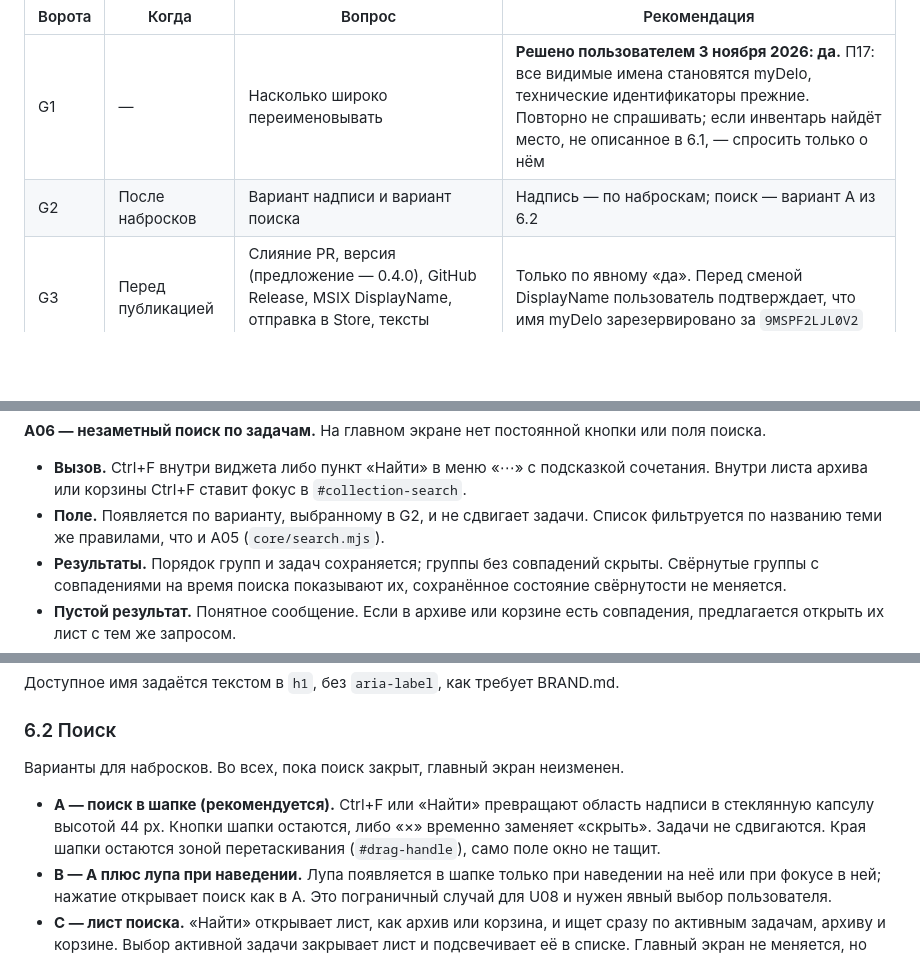
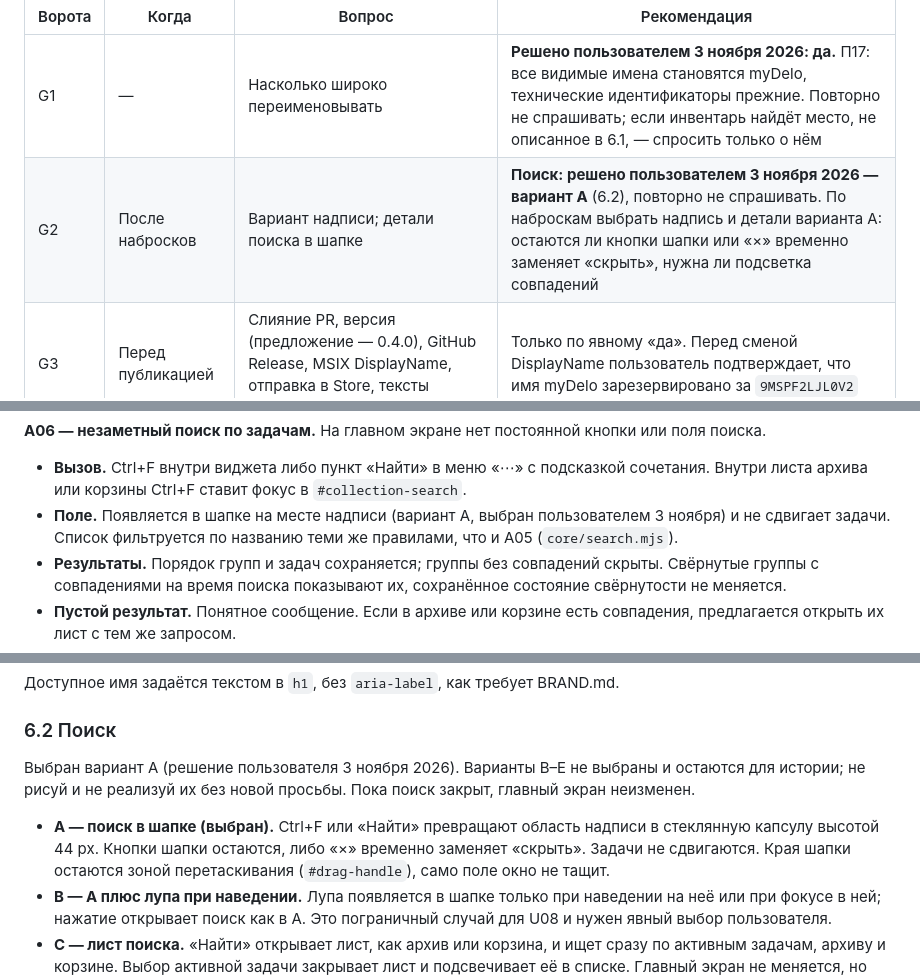
Before and after one commit to smmisha/Delo, a Markdown page: prompts/MYDELO-SEARCH.md, 3 parts joined by grey strips. Drawn GitHub-style; blank space fills up the shorter version.

Commit message:
Record the chosen header search variant in the cycle prompt
The user picked variant A on November 3: the search field appears in
the header in place of the wordmark. The other variants stay as
history; the sketches now cover only variant A details and the
wordmark choice.

Co-Authored-By: Claude Opus 5.5 <noreply@anthropic.com>
Claude-Session: https://claude.ai/code/session_01JBbA4wpQaTQZ4f5FrdYNzt

```diff
--- a/prompts/MYDELO-SEARCH.md
+++ b/prompts/MYDELO-SEARCH.md
@@ -109,7 +110,7 @@
 | Ворота | Когда | Вопрос | Рекомендация |
 | --- | --- | --- | --- |
 | G1 | — | Насколько широко переименовывать | **Решено пользователем 3 ноября 2026: да.** П17: все видимые имена становятся myDelo, технические идентификаторы прежние. Повторно не спрашивать; если инвентарь найдёт место, не описанное в 6.1, — спросить только о нём |
-| G2 | После набросков | Вариант надписи и вариант поиска | Надпись — по наброскам; поиск — вариант A из 6.2 |
+| G2 | После набросков | Вариант надписи; детали поиска в шапке | **Поиск: решено пользователем 3 ноября 2026 — вариант A** (6.2), повторно не спрашивать. По наброскам выбрать надпись и детали варианта A: остаются ли кнопки шапки или «×» временно заменяет «скрыть», нужна ли подсветка совпадений |
 | G3 | Перед публикацией | Слияние PR, версия (предложение — 0.4.0), GitHub Release, MSIX DisplayName, отправка в Store, тексты карточек | Только по явному «да». Перед сменой DisplayName пользователь подтверждает, что имя myDelo зарезервировано за `9MSPF2LJL0V2` |
 
 ## 5. Предлагаемые требования
@@ -132,7 +133,7 @@ ID свободны на 2 ноября: S05, A06, П17–П18, V33–V37. Ес
 
 **A06 — незаметный поиск по задачам.** На главном экране нет постоянной кнопки или поля поиска.
 - **Вызов.** Ctrl+F внутри виджета либо пункт «Найти» в меню «⋯» с подсказкой сочетания. Внутри листа архива или корзины Ctrl+F ставит фокус в `#collection-search`.
-- **Поле.** Появляется по варианту, выбранному в G2, и не сдвигает задачи. Список фильтруется по названию теми же правилами, что и A05 (`core/search.mjs`).
+- **Поле.** Появляется в шапке на месте надписи (вариант A, выбран пользователем 3 ноября) и не сдвигает задачи. Список фильтруется по названию теми же правилами, что и A05 (`core/search.mjs`).
 - **Результаты.** Порядок групп и задач сохраняется; группы без совпадений скрыты. Свёрнутые группы с совпадениями на время поиска показывают их, сохранённое состояние свёрнутости не меняется.
 - **Пустой результат.** Понятное сообщение. Если в архиве или корзине есть совпадения, предлагается открыть их лист с тем же запросом.
 - **Escape.** Первое нажатие очищает запрос, второе закрывает поиск. Дальше Escape работает как раньше.
@@ -202,9 +203,9 @@ ID свободны на 2 ноября: S05, A06, П17–П18, V33–V37. Ес
 
 ### 6.2 Поиск
 
-Варианты для набросков. Во всех, пока поиск закрыт, главный экран неизменен.
+Выбран вариант A (решение пользователя 3 ноября 2026). Варианты B–E не выбраны и остаются для истории; не рисуй и не реализуй их без новой просьбы. Пока поиск закрыт, главный экран неизменен.
 
-- **A — поиск в шапке (рекомендуется).** Ctrl+F или «Найти» превращают область надписи в стеклянную капсулу высотой 44 px. Кнопки шапки остаются, либо «×» временно заменяет «скрыть». Задачи не сдвигаются. Края шапки остаются зоной перетаскивания (`#drag-handle`), само поле окно не тащит.
+- **A — поиск в шапке (выбран).** Ctrl+F или «Найти» превращают область надписи в стеклянную капсулу высотой 44 px. Кнопки шапки остаются, либо «×» временно заменяет «скрыть». Задачи не сдвигаются. Края шапки остаются зоной перетаскивания (`#drag-handle`), само поле окно не тащит.
 - **B — A плюс лупа при наведении.** Лупа появляется в шапке только при наведении на неё или при фокусе в ней; нажатие открывает поиск как в A. Это пограничный случай для U08 и нужен явный выбор пользователя.
 - **C — лист поиска.** «Найти» открывает лист, как архив или корзина, и ищет сразу по активным задачам, архиву и корзине. Выбор активной задачи закрывает лист и подсвечивает её в списке. Главный экран не меняется, но лист закрывает список.
 - **D — строка даты.** Капсула на месте ряда «дата · репутация», надпись остаётся видна. Ряд ниже 44 px, поэтому нужна компактная капсула или временный сдвиг; сдвиг надо явно обсудить.
```
Also changed, not shown: other parts of prompts/MYDELO-SEARCH.md (+3 -2 lines).
